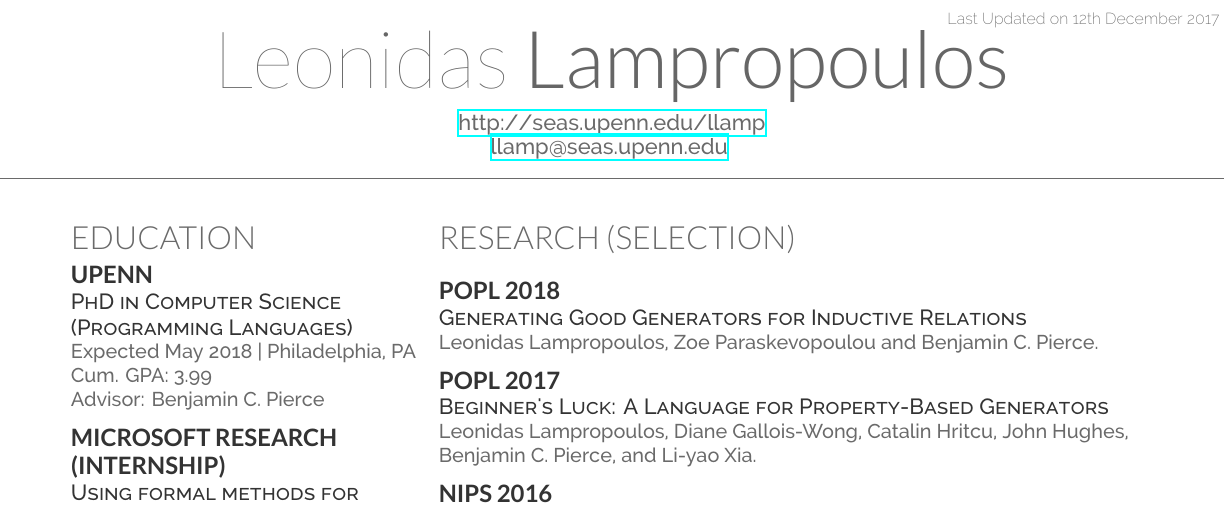
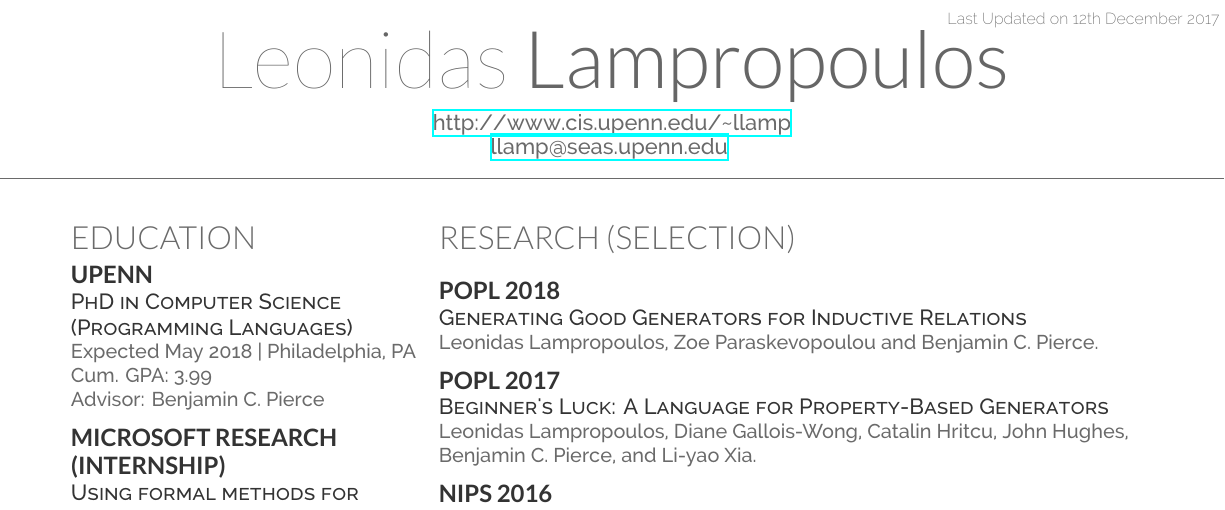
Before and after one commit to lemonidas/CV, a LaTeX CV (llamp-cv.tex): part of the page, cut so that both start at the same text. Compiled offline with XeLaTeX.

Commit message:
Fix website link

```diff
--- a/llamp-cv.tex
+++ b/llamp-cv.tex
@@ -30,7 +30,7 @@
 \lastupdated % Print the Last Updated text at the top right
 
 \namesection{Leonidas}{Lampropoulos}{ % Your name
-\urlstyle{same}\url{http://seas.upenn.edu/llamp} \\ % Your website, LinkedIn profile or other web address
+\urlstyle{same}\url{http://www.cis.upenn.edu/~llamp} \\ % Your website, LinkedIn profile or other web address
 \href{mailto:llamp@seas.upenn.edu}{llamp@seas.upenn.edu} % | phone % Your contact information
 }
 
```
